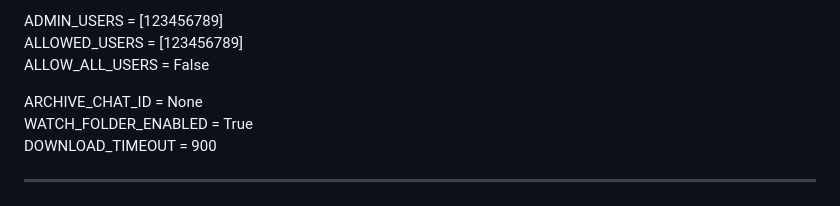
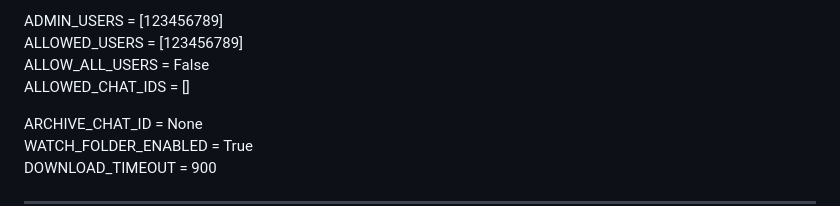
Before and after one commit to MikereDD/It-Works-On-My-Machine, a Markdown page: Bots/ytbot/README.md, the part around the change. GitHub-like rendering.

Commit message:
docs: update README for Configure bot
- add docs: ALLOWED_CHAT_IDS = []

```diff
--- a/Bots/ytbot/README.md
+++ b/Bots/ytbot/README.md
@@ -174,6 +174,7 @@ ALLOWED_USER_ID = 123456789
 ADMIN_USERS = [123456789]
 ALLOWED_USERS = [123456789]
 ALLOW_ALL_USERS = False
+ALLOWED_CHAT_IDS = []
 
 ARCHIVE_CHAT_ID = None
 WATCH_FOLDER_ENABLED = True
```
